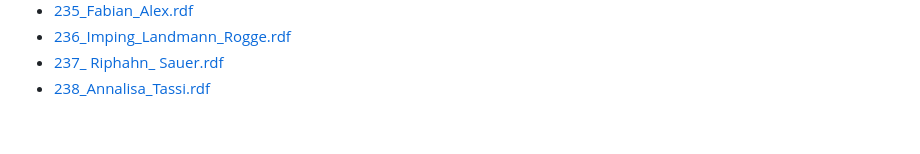
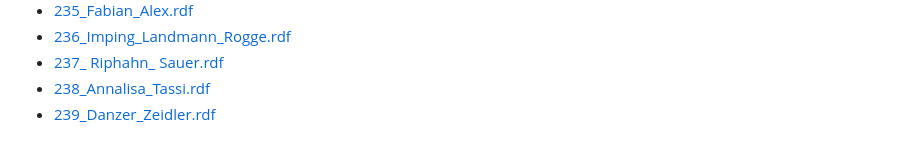
Before and after one commit to BGPEGitHub/repec, a Markdown page: README.md, the part around the change. GitHub-like rendering.

```diff
--- a/README.md
+++ b/README.md
@@ -246,3 +246,4 @@
         <li><a href="wpaper/236_Imping_Landmann_Rogge.rdf">236_Imping_Landmann_Rogge.rdf</a></li>
         <li><a href="wpaper/237_ Riphahn_ Sauer.rdf">237_ Riphahn_ Sauer.rdf</a></li>
         <li><a href="wpaper/238_Annalisa_Tassi.rdf">238_Annalisa_Tassi.rdf</a></li>
+        <li><a href="wpaper/239_Danzer_Zeidler.rdf">239_Danzer_Zeidler.rdf</a></li>
```
